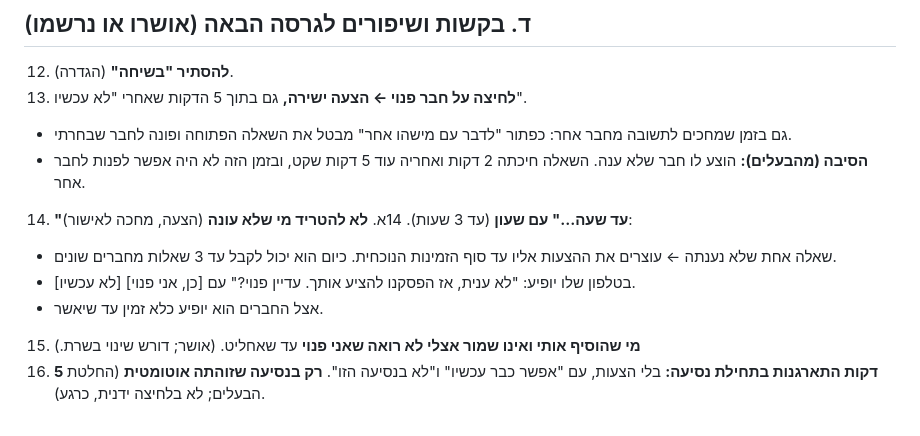
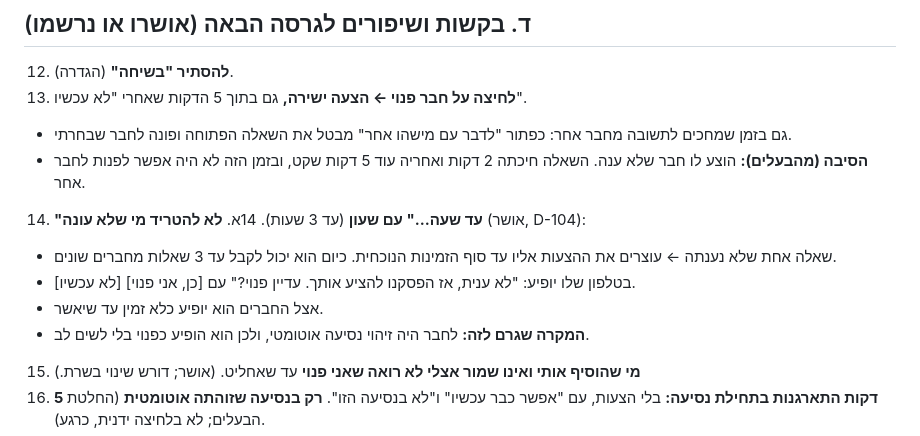
Before and after one commit to fenetnet/Drivetalk, a Markdown page: docs/open-issues.md, the part around the change. Drawn GitHub-style.

```diff
--- a/docs/open-issues.md
+++ b/docs/open-issues.md
@@ -25,10 +25,11 @@
    - גם בזמן שמחכים לתשובה מחבר אחר: כפתור "לדבר עם מישהו אחר" מבטל את השאלה הפתוחה ופונה לחבר שבחרתי.
    - **הסיבה (מהבעלים):** הוצע לו חבר שלא ענה. השאלה חיכתה 2 דקות ואחריה עוד 5 דקות שקט, ובזמן הזה לא היה אפשר לפנות לחבר אחר.
 14. **"עד שעה…" עם שעון** (עד 3 שעות).
-14א. **לא להטריד מי שלא עונה** (הצעה, מחכה לאישור):
+14א. **לא להטריד מי שלא עונה** (אושר, D-104):
    - שאלה אחת שלא נענתה ← עוצרים את ההצעות אליו עד סוף הזמינות הנוכחית. כיום הוא יכול לקבל עד 3 שאלות מחברים שונים.
    - בטלפון שלו יופיע: "לא ענית, אז הפסקנו להציע אותך. עדיין פנוי?" עם [כן, אני פנוי] [לא עכשיו].
    - אצל החברים הוא יופיע כלא זמין עד שיאשר.
+   - **המקרה שגרם לזה:** לחבר היה זיהוי נסיעה אוטומטי, ולכן הוא הופיע כפנוי בלי לשים לב.
 15. **מי שהוסיף אותי ואינו שמור אצלי לא רואה שאני פנוי** עד שאחליט. (אושר; דורש שינוי בשרת.)
 16. **5 דקות התארגנות בתחילת נסיעה:** בלי הצעות, עם "אפשר כבר עכשיו" ו"לא בנסיעה הזו". **רק בנסיעה שזוהתה אוטומטית** (החלטת הבעלים; לא בלחיצה ידנית, כרגע).
 17. **מסך המספרים:** כותרות ברורות יותר, עם משפט הסבר לכל שורה. (אושר.)
```
Also changed, not shown: docs/decisions.md (+9 -0 lines).
